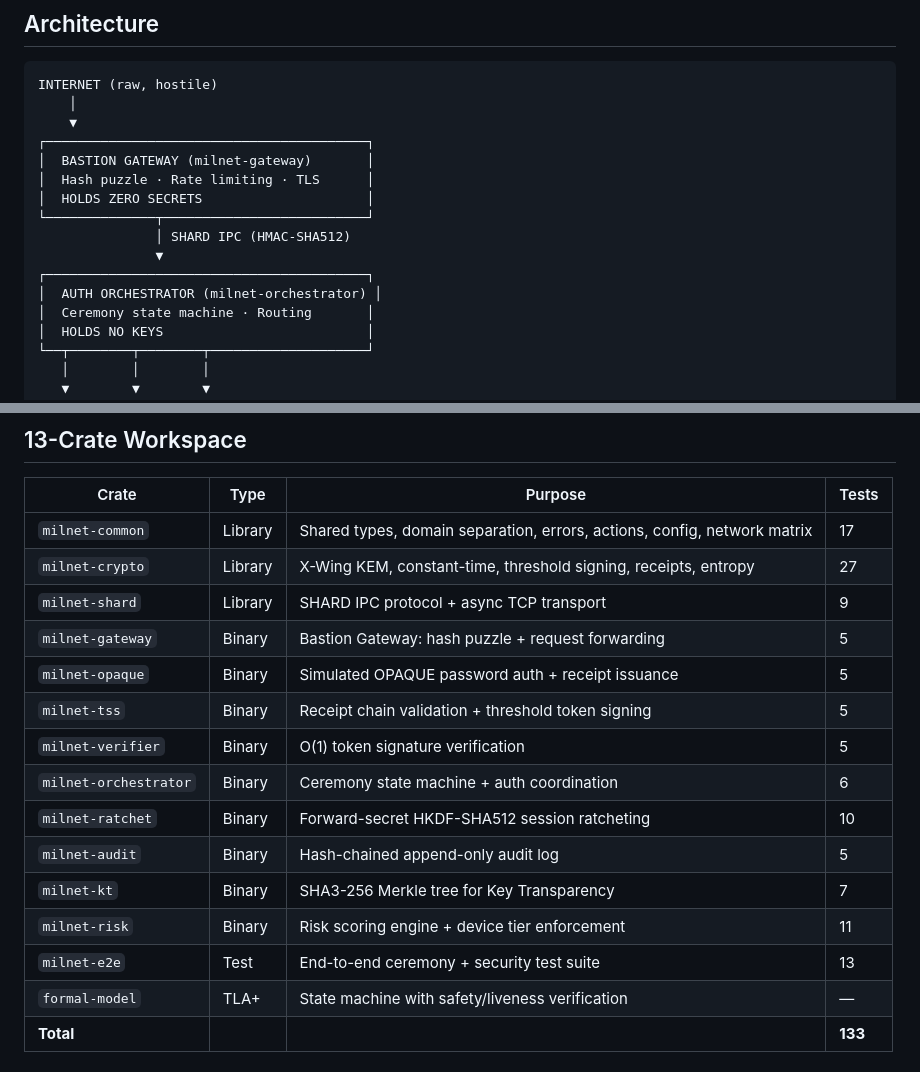
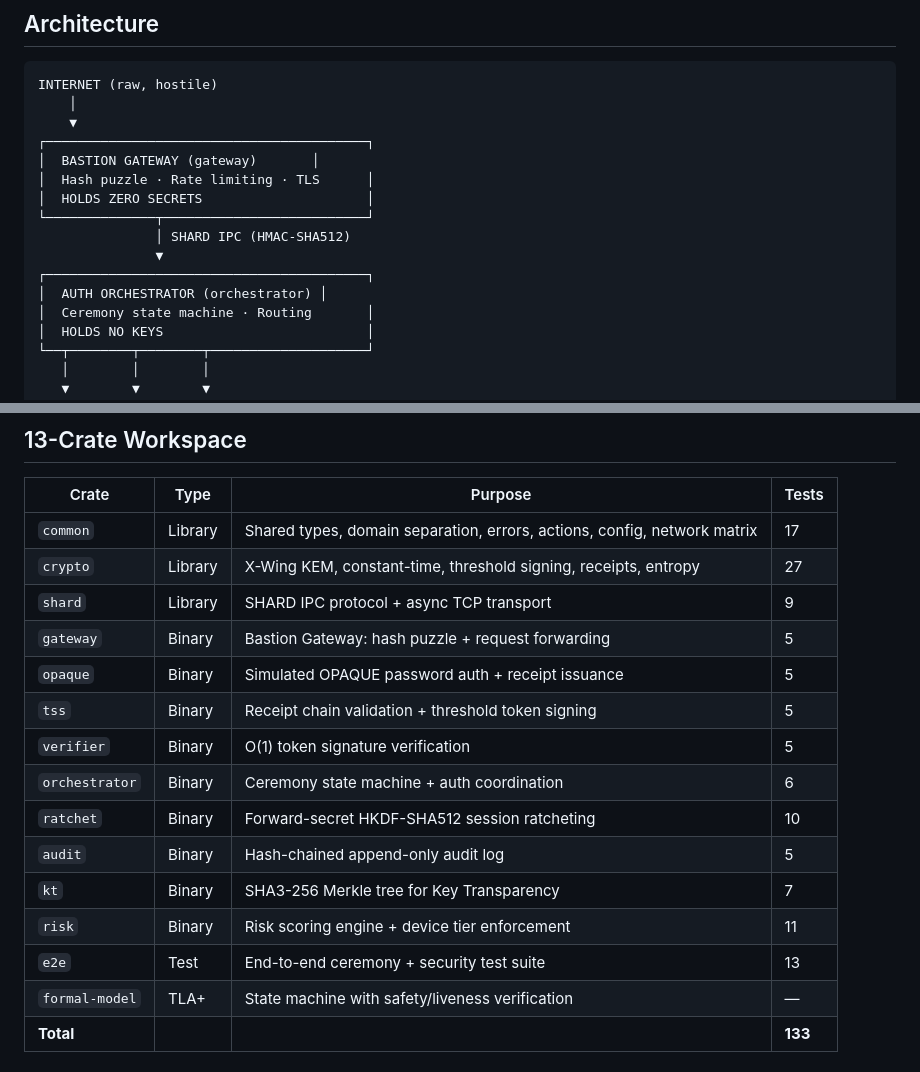
Before and after one commit to divyamohan1993/enterprise-sso-system, a Markdown page: ARCHITECTURE.md, 2 parts joined by grey strips. GitHub-like rendering.

Commit message:
docs: update all docs to use bare crate names (common, crypto, etc.)
Remove stale milnet-* and sso-* crate name references from:
- ARCHITECTURE.md
- README.md
- Implementation plan
- Formal model README

Remaining "milnet" references are legitimate file paths (spec document,
TLA+ model file) — not crate names.

Co-Authored-By: Claude Opus 4.6 (1M context) <noreply@anthropic.com>

```diff
--- a/ARCHITECTURE.md
+++ b/ARCHITECTURE.md
@@ -17,14 +17,14 @@ INTERNET (raw, hostile)
     │
     ▼
 ┌─────────────────────────────────────────┐
-│  BASTION GATEWAY (milnet-gateway)       │
+│  BASTION GATEWAY (gateway)       │
 │  Hash puzzle · Rate limiting · TLS      │
 │  HOLDS ZERO SECRETS                     │
 └──────────────┬──────────────────────────┘
                │ SHARD IPC (HMAC-SHA512)
                ▼
 ┌─────────────────────────────────────────┐
-│  AUTH ORCHESTRATOR (milnet-orchestrator) │
+│  AUTH ORCHESTRATOR (orchestrator) │
 │  Ceremony state machine · Routing       │
 │  HOLDS NO KEYS                          │
 └──┬────────┬────────┬────────────────────┘
@@ -51,19 +51,19 @@ Verify       Ratchet  Proof    Tree
 
 | Crate | Type | Purpose | Tests |
 |-------|------|---------|-------|
-| `milnet-common` | Library | Shared types, domain separation, errors, actions, config, network matrix | 17 |
-| `milnet-crypto` | Library | X-Wing KEM, constant-time, threshold signing, receipts, entropy | 27 |
-| `milnet-shard` | Library | SHARD IPC protocol + async TCP transport | 9 |
-| `milnet-gateway` | Binary | Bastion Gateway: hash puzzle + request forwarding | 5 |
-| `milnet-opaque` | Binary | Simulated OPAQUE password auth + receipt issuance | 5 |
-| `milnet-tss` | Binary | Receipt chain validation + threshold token signing | 5 |
-| `milnet-verifier` | Binary | O(1) token signature verification | 5 |
-| `milnet-orchestrator` | Binary | Ceremony state machine + auth coordination | 6 |
-| `milnet-ratchet` | Binary | Forward-secret HKDF-SHA512 session ratcheting | 10 |
-| `milnet-audit` | Binary | Hash-chained append-only audit log | 5 |
-| `milnet-kt` | Binary | SHA3-256 Merkle tree for Key Transparency | 7 |
-| `milnet-risk` | Binary | Risk scoring engine + device tier enforcement | 11 |
-| `milnet-e2e` | Test | End-to-end ceremony + security test suite | 13 |
+| `common` | Library | Shared types, domain separation, errors, actions, config, network matrix | 17 |
+| `crypto` | Library | X-Wing KEM, constant-time, threshold signing, receipts, entropy | 27 |
+| `shard` | Library | SHARD IPC protocol + async TCP transport | 9 |
+| `gateway` | Binary | Bastion Gateway: hash puzzle + request forwarding | 5 |
+| `opaque` | Binary | Simulated OPAQUE password auth + receipt issuance | 5 |
+| `tss` | Binary | Receipt chain validation + threshold token signing | 5 |
+| `verifier` | Binary | O(1) token signature verification | 5 |
+| `orchestrator` | Binary | Ceremony state machine + auth coordination | 6 |
+| `ratchet` | Binary | Forward-secret HKDF-SHA512 session ratcheting | 10 |
+| `audit` | Binary | Hash-chained append-only audit log | 5 |
+| `kt` | Binary | SHA3-256 Merkle tree for Key Transparency | 7 |
+| `risk` | Binary | Risk scoring engine + device tier enforcement | 11 |
+| `e2e` | Test | End-to-end ceremony + security test suite | 13 |
 | `formal-model` | TLA+ | State machine with safety/liveness verification | — |
 | **Total** | | | **133** |
 
```
Also changed, not shown: 1 other file.
